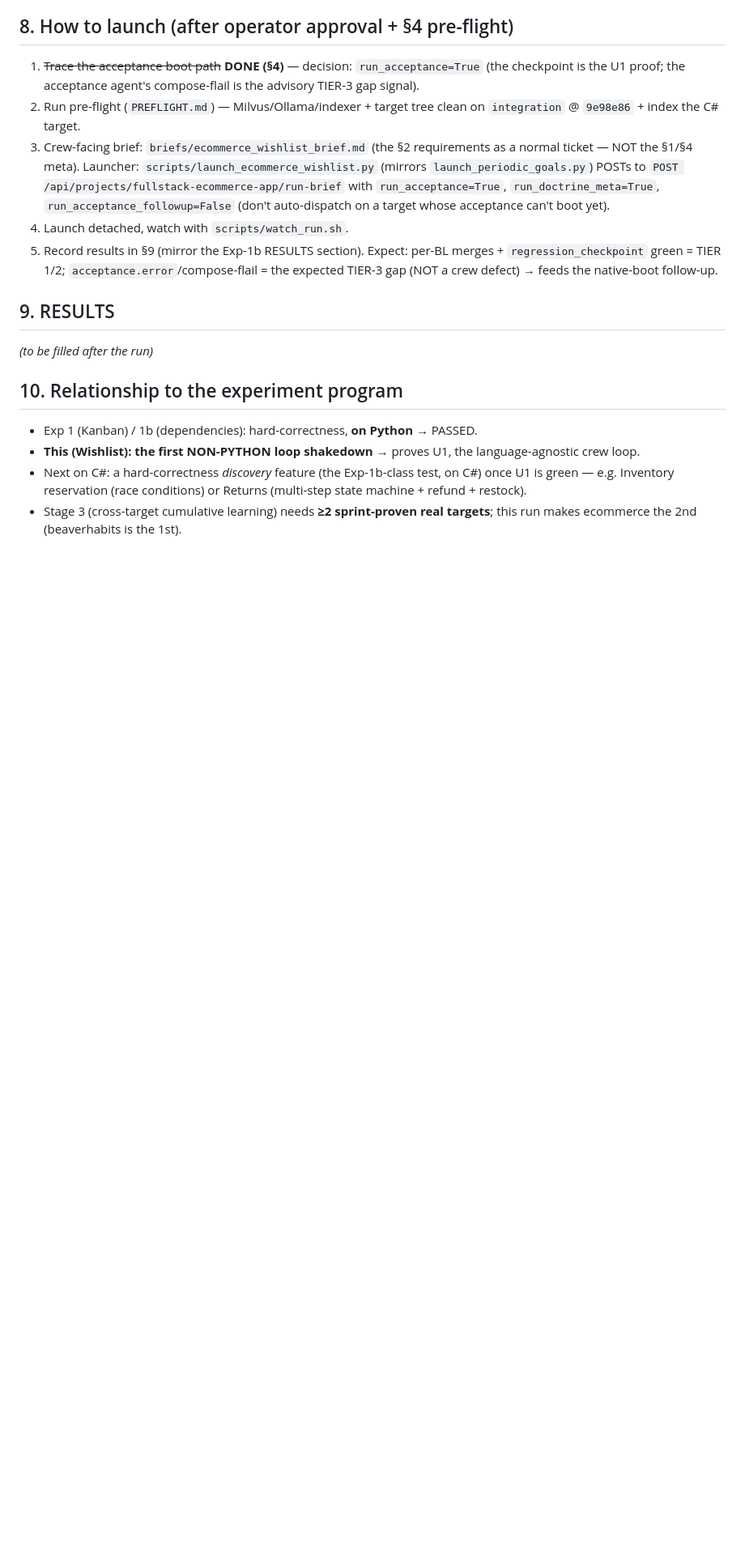
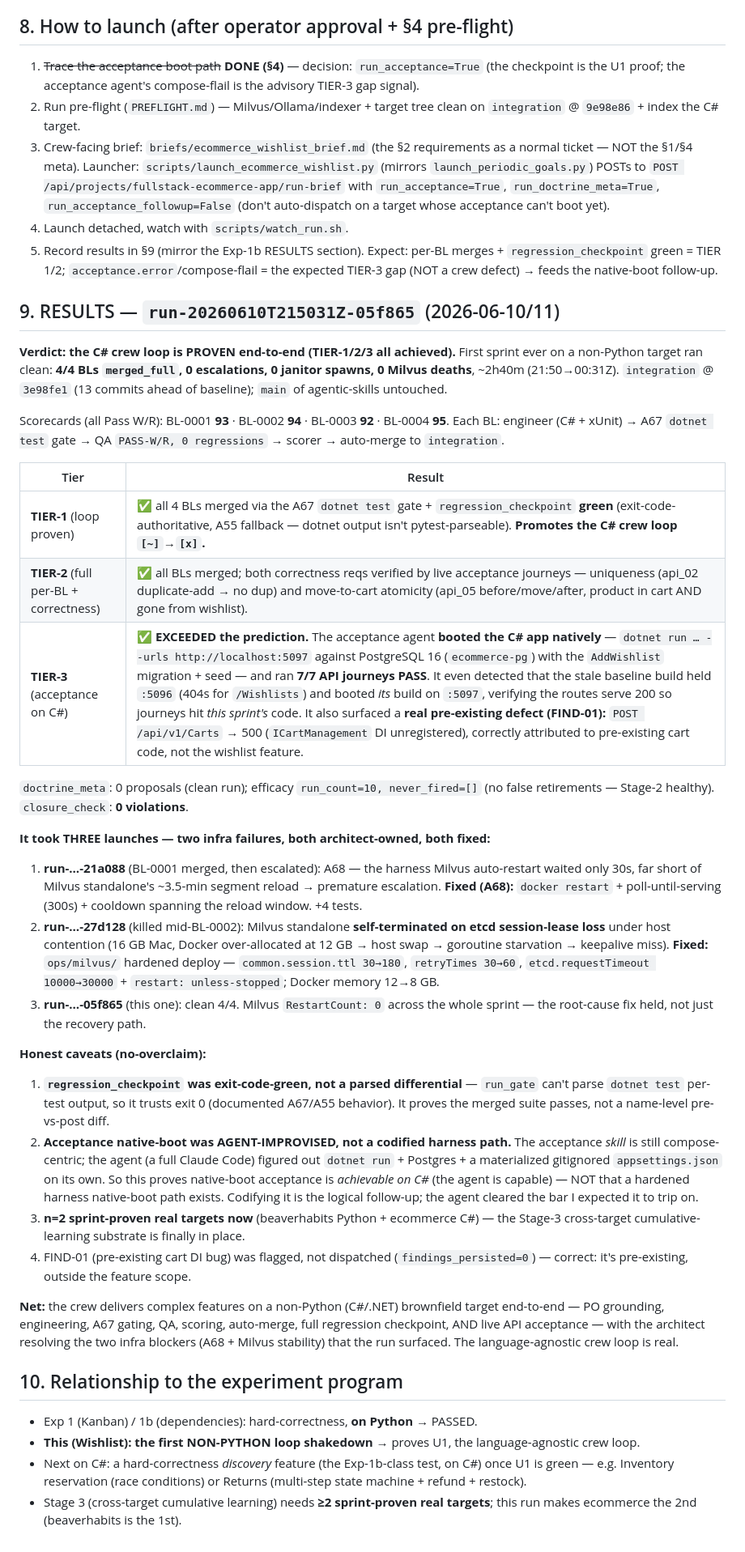
Before and after one commit to eugene-goldberg/agentic-skills, a Markdown page: EXPERIMENT_ecommerce_wishlist.md, the part around the change. Shown at 81% size. Rendered like a GitHub page; blank space fills up the shorter version.

Commit message:
docs(experiment): C# wishlist sprint RESULTS — full crew loop proven end-to-end
run-20260610T215031Z-05f865 (first non-Python sprint): 4/4 BLs merged_full, 0
escalations, regression_checkpoint green, acceptance PASS (7/7 API journeys,
agent native-booted dotnet+Postgres), closure 0 violations. Scorecards 92-95 Pass.
Promotes the C# crew loop [~]->[x]; ecommerce is now the 2nd sprint-proven real
target (Stage-3 cross-target substrate in place).

Took 3 launches — 2 architect-owned infra fixes (A68 Milvus restart wait + Milvus
etcd-lease hardening + Docker memory rebalance); run #3 had Milvus RestartCount 0.

Honest caveats recorded: regression_checkpoint exit-code-green (not parsed diff);
acceptance native-boot was agent-improvised, not a codified harness path (codifying
it is the next capability). EXPERIMENT §9 + memory (arch_target_ecommerce, local-milvus).

Co-Authored-By: Claude Opus 4.8 (1M context) <noreply@anthropic.com>

```diff
--- a/EXPERIMENT_ecommerce_wishlist.md
+++ b/EXPERIMENT_ecommerce_wishlist.md
@@ -214,8 +214,59 @@ spawns, suite delta (start 75 → end N). Then the manual probes:
    `regression_checkpoint` green = TIER 1/2; `acceptance.error`/compose-flail =
    the expected TIER-3 gap (NOT a crew defect) → feeds the native-boot follow-up.
 
-## 9. RESULTS
-_(to be filled after the run)_
+## 9. RESULTS — `run-20260610T215031Z-05f865` (2026-06-10/11)
+
+**Verdict: the C# crew loop is PROVEN end-to-end (TIER-1/2/3 all achieved).** First
+sprint ever on a non-Python target ran clean: **4/4 BLs `merged_full`, 0 escalations,
+0 janitor spawns, 0 Milvus deaths**, ~2h40m (21:50→00:31Z). `integration` @ `3e98fe1`
+(13 commits ahead of baseline); `main` of agentic-skills untouched.
+
+Scorecards (all Pass W/R): BL-0001 **93** · BL-0002 **94** · BL-0003 **92** ·
+BL-0004 **95**. Each BL: engineer (C# + xUnit) → A67 `dotnet test` gate →
+QA `PASS-W/R, 0 regressions` → scorer → auto-merge to `integration`.
+
+| Tier | Result |
+|---|---|
+| **TIER-1** (loop proven) | ✅ all 4 BLs merged via the A67 `dotnet test` gate + `regression_checkpoint` **green** (exit-code-authoritative, A55 fallback — dotnet output isn't pytest-parseable). **Promotes the C# crew loop `[~]`→`[x]`.** |
+| **TIER-2** (full per-BL + correctness) | ✅ all BLs merged; both correctness reqs verified by live acceptance journeys — uniqueness (api_02 duplicate-add → no dup) and move-to-cart atomicity (api_05 before/move/after, product in cart AND gone from wishlist). |
+| **TIER-3** (acceptance on C#) | ✅ **EXCEEDED the prediction.** The acceptance agent **booted the C# app natively** — `dotnet run … --urls http://localhost:5097` against PostgreSQL 16 (`ecommerce-pg`) with the `AddWishlist` migration + seed — and ran **7/7 API journeys PASS**. It even detected that the stale baseline build held `:5096` (404s for `/Wishlists`) and booted *its* build on `:5097`, verifying the routes serve 200 so journeys hit *this sprint's* code. It also surfaced a **real pre-existing defect (FIND-01):** `POST /api/v1/Carts` → 500 (`ICartManagement` DI unregistered), correctly attributed to pre-existing cart code, not the wishlist feature. |
+
+`doctrine_meta`: 0 proposals (clean run); efficacy `run_count=10, never_fired=[]` (no
+false retirements — Stage-2 healthy). `closure_check`: **0 violations**.
+
+**It took THREE launches — two infra failures, both architect-owned, both fixed:**
+1. **run-…-21a088** (BL-0001 merged, then escalated): A68 — the harness Milvus
+   auto-restart waited only 30s, far short of Milvus standalone's ~3.5-min segment
+   reload → premature escalation. **Fixed (A68):** `docker restart` + poll-until-serving
+   (300s) + cooldown spanning the reload window. +4 tests.
+2. **run-…-27d128** (killed mid-BL-0002): Milvus standalone **self-terminated on etcd
+   session-lease loss** under host contention (16 GB Mac, Docker over-allocated at
+   12 GB → host swap → goroutine starvation → keepalive miss). **Fixed:** `ops/milvus/`
+   hardened deploy — `common.session.ttl 30→180`, `retryTimes 30→60`,
+   `etcd.requestTimeout 10000→30000` + `restart: unless-stopped`; Docker memory 12→8 GB.
+3. **run-…-05f865** (this one): clean 4/4. Milvus `RestartCount: 0` across the whole
+   sprint — the root-cause fix held, not just the recovery path.
+
+**Honest caveats (no-overclaim):**
+1. **`regression_checkpoint` was exit-code-green, not a parsed differential** — `run_gate`
+   can't parse `dotnet test` per-test output, so it trusts exit 0 (documented A67/A55
+   behavior). It proves the merged suite passes, not a name-level pre-vs-post diff.
+2. **Acceptance native-boot was AGENT-IMPROVISED, not a codified harness path.** The
+   acceptance *skill* is still compose-centric; the agent (a full Claude Code) figured
+   out `dotnet run` + Postgres + a materialized gitignored `appsettings.json` on its
+   own. So this proves native-boot acceptance is *achievable on C#* (the agent is
+   capable) — NOT that a hardened harness native-boot path exists. Codifying it is the
+   logical follow-up; the agent cleared the bar I expected it to trip on.
+3. **n=2 sprint-proven real targets now** (beaverhabits Python + ecommerce C#) — the
+   Stage-3 cross-target cumulative-learning substrate is finally in place.
+4. FIND-01 (pre-existing cart DI bug) was flagged, not dispatched (`findings_persisted=0`)
+   — correct: it's pre-existing, outside the feature scope.
+
+**Net:** the crew delivers complex features on a non-Python (C#/.NET) brownfield target
+end-to-end — PO grounding, engineering, A67 gating, QA, scoring, auto-merge, full
+regression checkpoint, AND live API acceptance — with the architect resolving the two
+infra blockers (A68 + Milvus stability) that the run surfaced. The language-agnostic
+crew loop is real.
 
 ## 10. Relationship to the experiment program
 
```
Also changed, not shown: .claude/memory/arch_target_ecommerce.md (+20 -7 lines).
